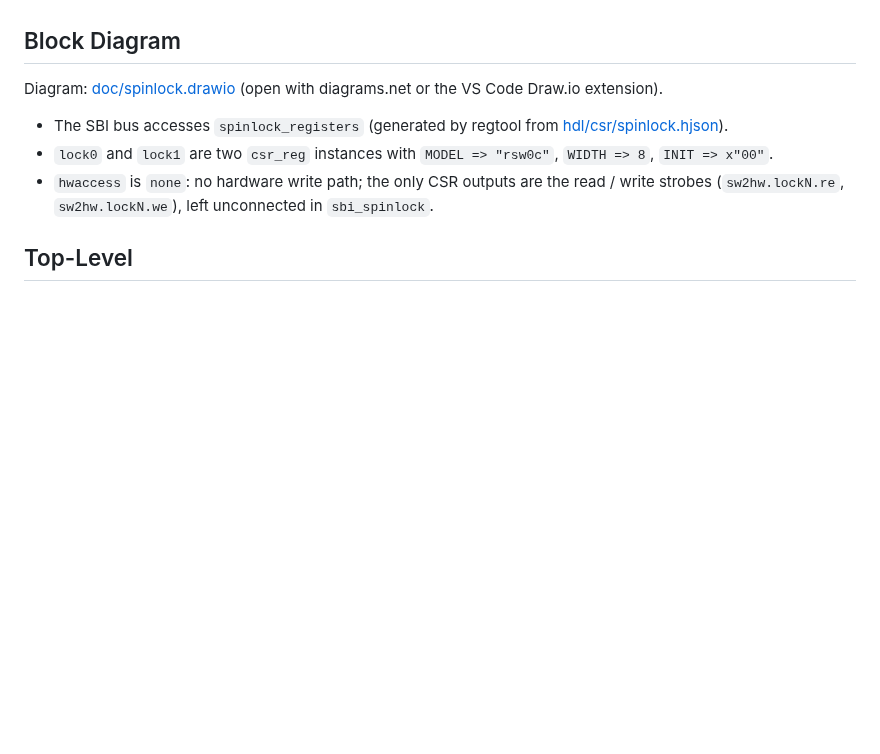
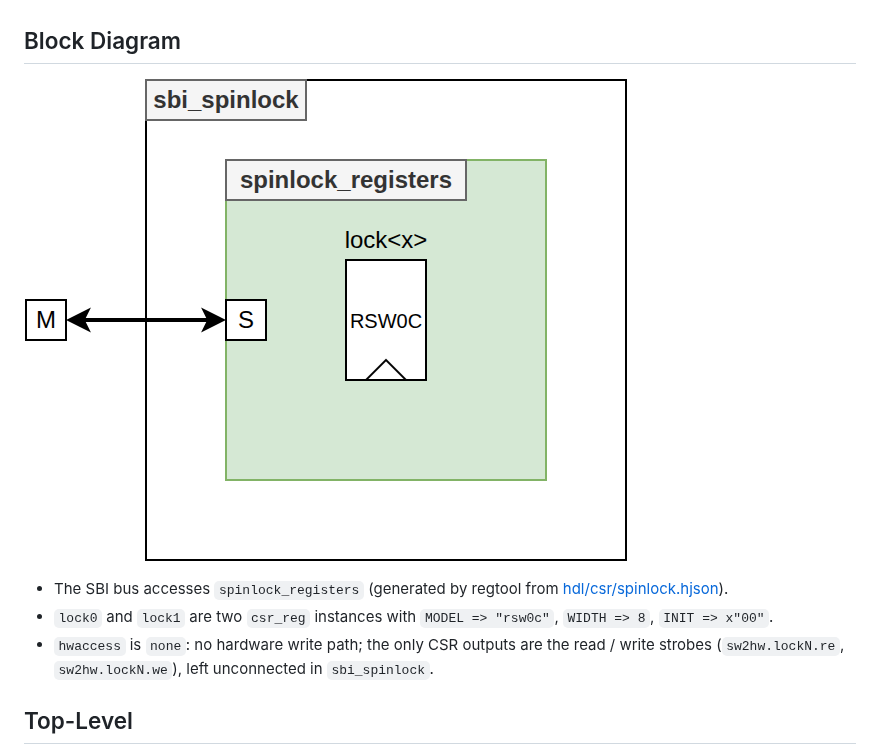
Before and after one commit to deuskane/asylum-system-spinlock, a Markdown page: README.md, the part around the change. Rendered like a GitHub page; pictures changed too: doc/spinlock-Overview.png (added); blank space fills up the shorter version.

Commit message:
Add block diagram

```diff
--- a/README.md
+++ b/README.md
@@ -70,7 +70,8 @@ This IP provides two hardware locks, `lock0` and `lock1`, for software agents sh
 
 ## Block Diagram
 
-Diagram: [doc/spinlock.drawio](doc/spinlock.drawio) (open with diagrams.net or the VS Code Draw.io extension).
+![doc/spinlock-Overview.png](doc/spinlock-Overview.png)
+
 
 - The SBI bus accesses `spinlock_registers` (generated by regtool from [hdl/csr/spinlock.hjson](hdl/csr/spinlock.hjson)).
 - `lock0` and `lock1` are two `csr_reg` instances with `MODEL => "rsw0c"`, `WIDTH => 8`, `INIT => x"00"`.
```
Also changed, not shown: 2 other files.
